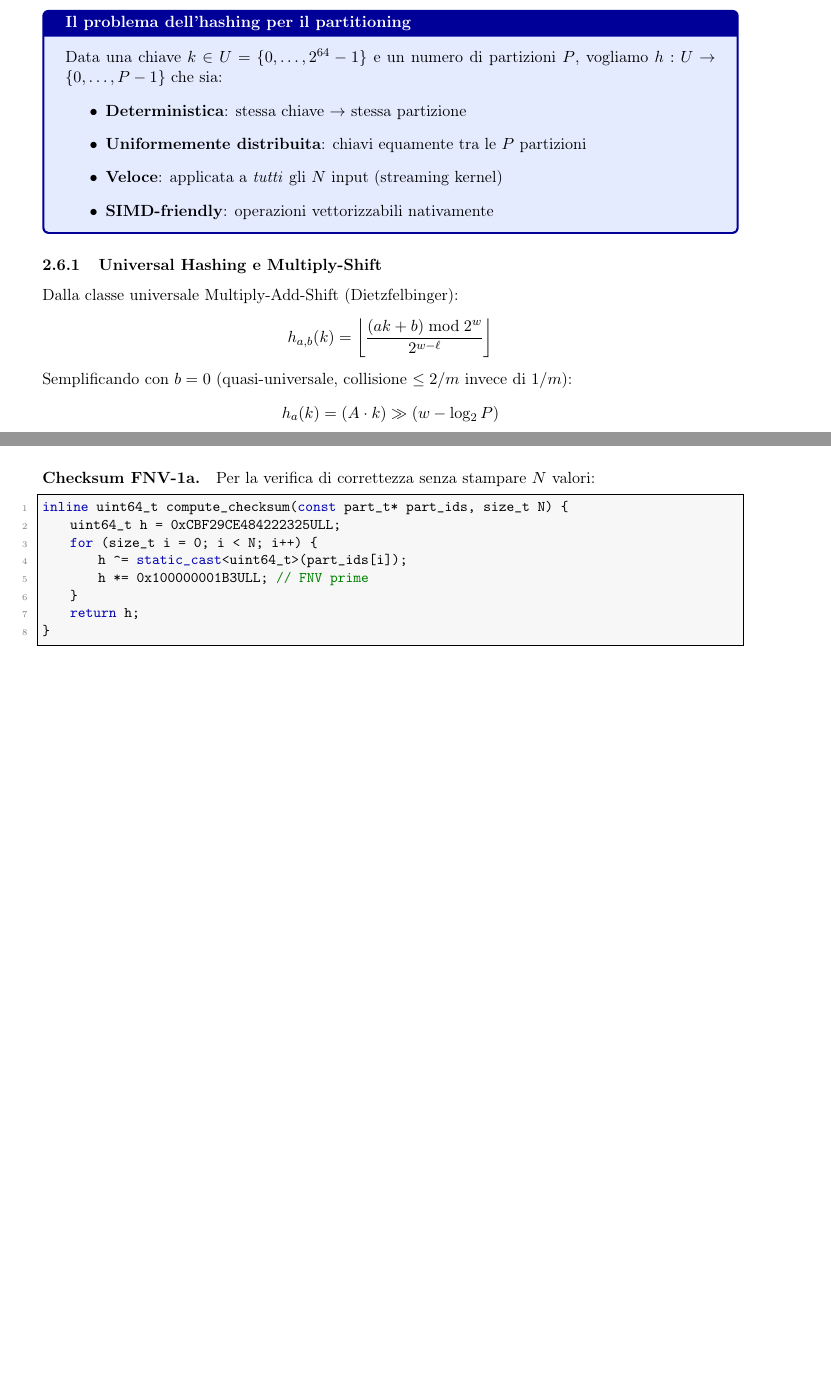
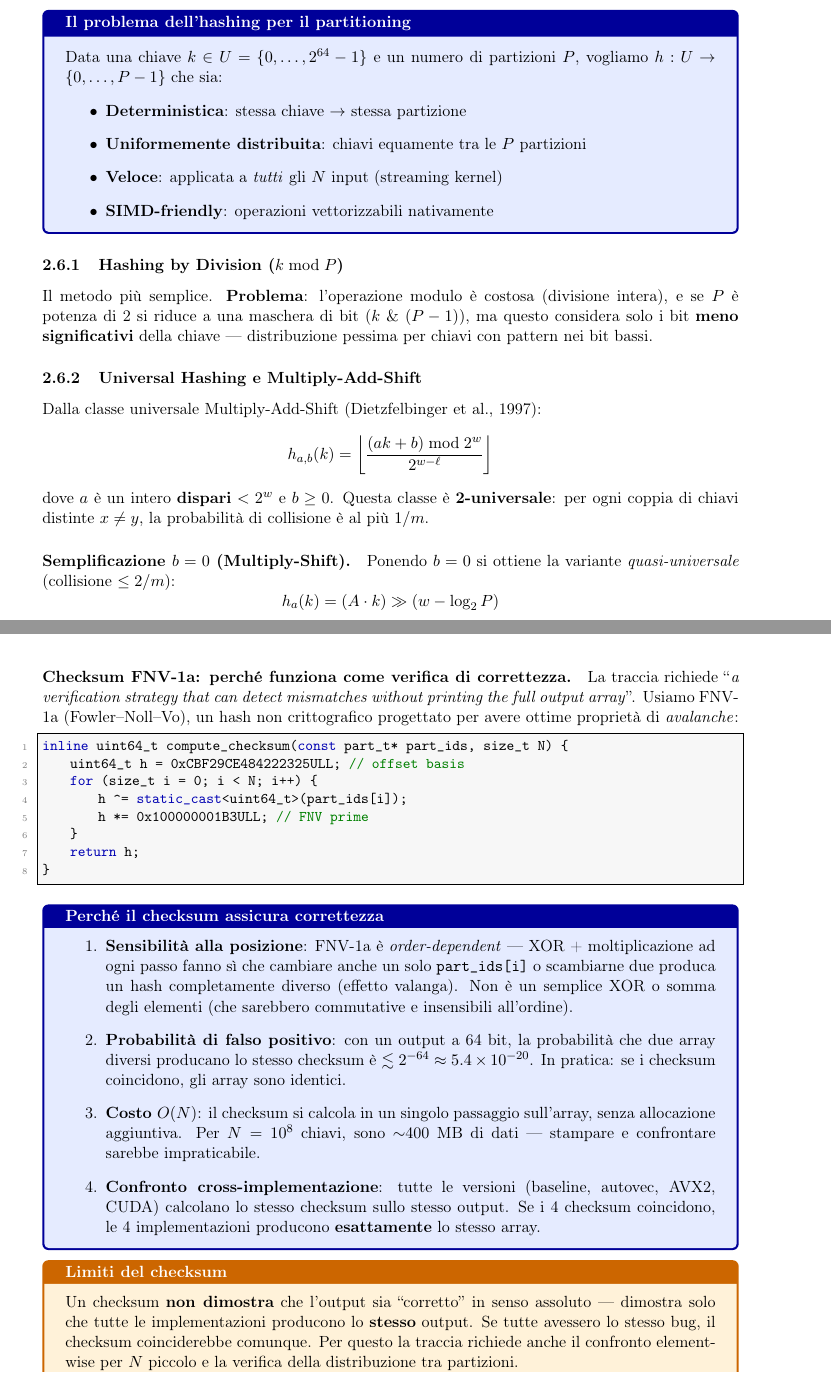
Before and after one commit to gabriele-marsili/parallel_project, a LaTeX document (module_1/guide/guida_modulo1.tex): two parts of pages 7 and 8 of 15 before the commit and two parts of pages 7 and 9 of 16 after it, joined at a grey line, cut so that both start at the same text, the shorter picture padded with empty space. Compiled offline with pdfLaTeX.

Commit message:
Fix numeri errati + sezioni hash e checksum approfondite
Errori corretti:
- Report: autovec 5.29 Gops/s (97%) → 5.24 Gops/s (96%)
- Report: baseline 910 → 918 Mkeys/s
- Report: CUDA kernel speedup 73.8x → 73.4x
- Report: CUDA e2e speedup 1.13x → 1.12x
- Guida: autovec 5.29 (97%) → 5.24 (96%), AVX2 4.84 → 4.80

Guida arricchita:
- Hash: aggiunta sezione 'Hashing by Division' (perché non funziona)
- Hash: sez Multiply-Add-Shift con spiegazione b=0, costante A,
  golden ratio (Weyl, bit-mixing, dispari per costruzione)
- Checksum FNV-1a: spiegazione completa perché funziona
  (order-dependent, avalanche, P(falso positivo)<2^-64,
  costo O(N), confronto cross-implementazione)
- Aggiunto warnbox sui limiti del checksum

```diff
--- a/module_1/guide/guida_modulo1.tex
+++ b/module_1/guide/guida_modulo1.tex
@@ -245,8 +245,14 @@ Data una chiave $k \in U = \{0, \ldots, 2^{64}-1\}$ e un numero di partizioni $P
 \end{itemize}
 \end{theorybox}
 
-\subsubsection{Universal Hashing e Multiply-Shift}
-Dalla classe universale Multiply-Add-Shift (Dietzfelbinger):
+\subsubsection{Hashing by Division ($k \bmod P$)}
+Il metodo più semplice. \textbf{Problema}: l'operazione modulo è costosa (divisione intera), e se $P$ è potenza di 2 si riduce a una maschera di bit ($k\ \&\ (P-1)$), ma questo considera solo i bit \textbf{meno significativi} della chiave --- distribuzione pessima per chiavi con pattern nei bit bassi.
+
+\subsubsection{Universal Hashing e Multiply-Add-Shift}
+Dalla classe universale Multiply-Add-Shift (Dietzfelbinger et al., 1997):
 $$h_{a,b}(k) = \left\lfloor \frac{(ak + b) \bmod 2^w}{2^{w-\ell}} \right\rfloor$$
-Semplificando con $b=0$ (quasi-universale, collisione $\leq 2/m$ invece di $1/m$):
+dove $a$ è un intero \textbf{dispari} $< 2^w$ e $b \geq 0$. Questa classe è \textbf{2-universale}: per ogni coppia di chiavi distinte $x \neq y$, la probabilità di collisione è al più $1/m$.
+
+\paragraph{Semplificazione $b=0$ (Multiply-Shift).}
+Ponendo $b = 0$ si ottiene la variante \textit{quasi-universale} (collisione $\leq 2/m$):
 $$h_a(k) = (A \cdot k) \gg (w - \log_2 P)$$
@@ -305,10 +320,13 @@ inline part_t hash_key(spm_key_t key, unsigned shift32) {
 
 \paragraph{Generatore chiavi deterministico.} Usa xoshiro256** (Blackman--Vigna), inizializzato con SplitMix64 dal seed. Il parametro \texttt{key\_space} permette di controllare i duplicati ($\texttt{key} \bmod \texttt{key\_space}$).
 
-\paragraph{Checksum FNV-1a.} Per la verifica di correttezza senza stampare $N$ valori:
+\paragraph{Checksum FNV-1a: perché funziona come verifica di correttezza.}
+
+La traccia richiede ``\textit{a verification strategy that can detect mismatches without printing the full output array}''. Usiamo FNV-1a (Fowler--Noll--Vo), un hash non crittografico progettato per avere ottime proprietà di \textit{avalanche}:
+
 \begin{lstlisting}
 inline uint64_t compute_checksum(const part_t* part_ids, size_t N) {
-    uint64_t h = 0xCBF29CE484222325ULL;
+    uint64_t h = 0xCBF29CE484222325ULL;  // offset basis
     for (size_t i = 0; i < N; i++) {
         h ^= static_cast<uint64_t>(part_ids[i]);
         h *= 0x100000001B3ULL;  // FNV prime
@@ -316,6 +334,19 @@ inline uint64_t compute_checksum(const part_t* part_ids, size_t N) {
     return h;
 }
 \end{lstlisting}
+
+\begin{theorybox}[title=\textbf{Perché il checksum assicura correttezza}]
+\begin{enumerate}
+    \item \textbf{Sensibilità alla posizione}: FNV-1a è \textit{order-dependent} --- XOR + moltiplicazione ad ogni passo fanno sì che cambiare anche un solo \texttt{part\_ids[i]} o scambiarne due produca un hash completamente diverso (effetto valanga). Non è un semplice XOR o somma degli elementi (che sarebbero commutative e insensibili all'ordine).
+    \item \textbf{Probabilità di falso positivo}: con un output a 64 bit, la probabilità che due array diversi producano lo stesso checksum è $\lesssim 2^{-64} \approx 5.4 \times 10^{-20}$. In pratica: se i checksum coincidono, gli array sono identici.
+    \item \textbf{Costo $O(N)$}: il checksum si calcola in un singolo passaggio sull'array, senza allocazione aggiuntiva. Per $N=10^8$ chiavi, sono $\sim$400 MB di dati --- stampare e confrontare sarebbe impraticabile.
+    \item \textbf{Confronto cross-implementazione}: tutte le versioni (baseline, autovec, AVX2, CUDA) calcolano lo stesso checksum sullo stesso output. Se i 4 checksum coincidono, le 4 implementazioni producono \textbf{esattamente} lo stesso array.
+\end{enumerate}
+\end{theorybox}
+
+\begin{warnbox}[title=\textbf{Limiti del checksum}]
+Un checksum \textbf{non dimostra} che l'output sia ``corretto'' in senso assoluto --- dimostra solo che tutte le implementazioni producono lo \textbf{stesso} output. Se tutte avessero lo stesso bug, il checksum coinciderebbe comunque. Per questo la traccia richiede anche il confronto element-wise per $N$ piccolo e la verifica della distribuzione tra partizioni.
+\end{warnbox}
 
 \paragraph{Allocazione allineata.} Usa \texttt{posix\_memalign} (non \texttt{std::aligned\_alloc} che non è disponibile su macOS Apple libc++). L'allineamento a 32 byte è richiesto da \texttt{\_mm256\_load\_si256}.
 
```
Also changed, not shown: module_1/report/report.tex (+4 -4 lines), module_1/guide/guida_modulo1.pdf, module_1/report/report.pdf, module_1/guide/guida_modulo1.tex (15 more changed lines), 1 other file.
